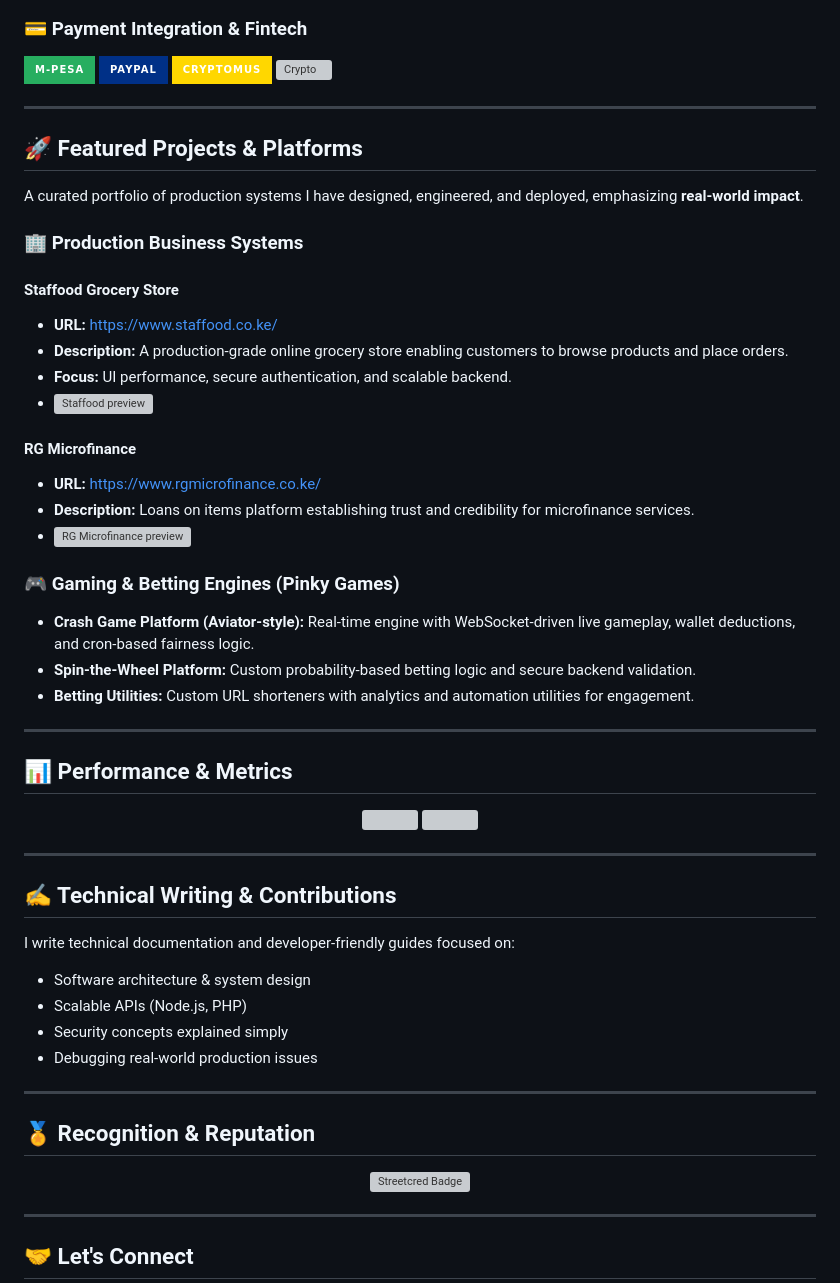
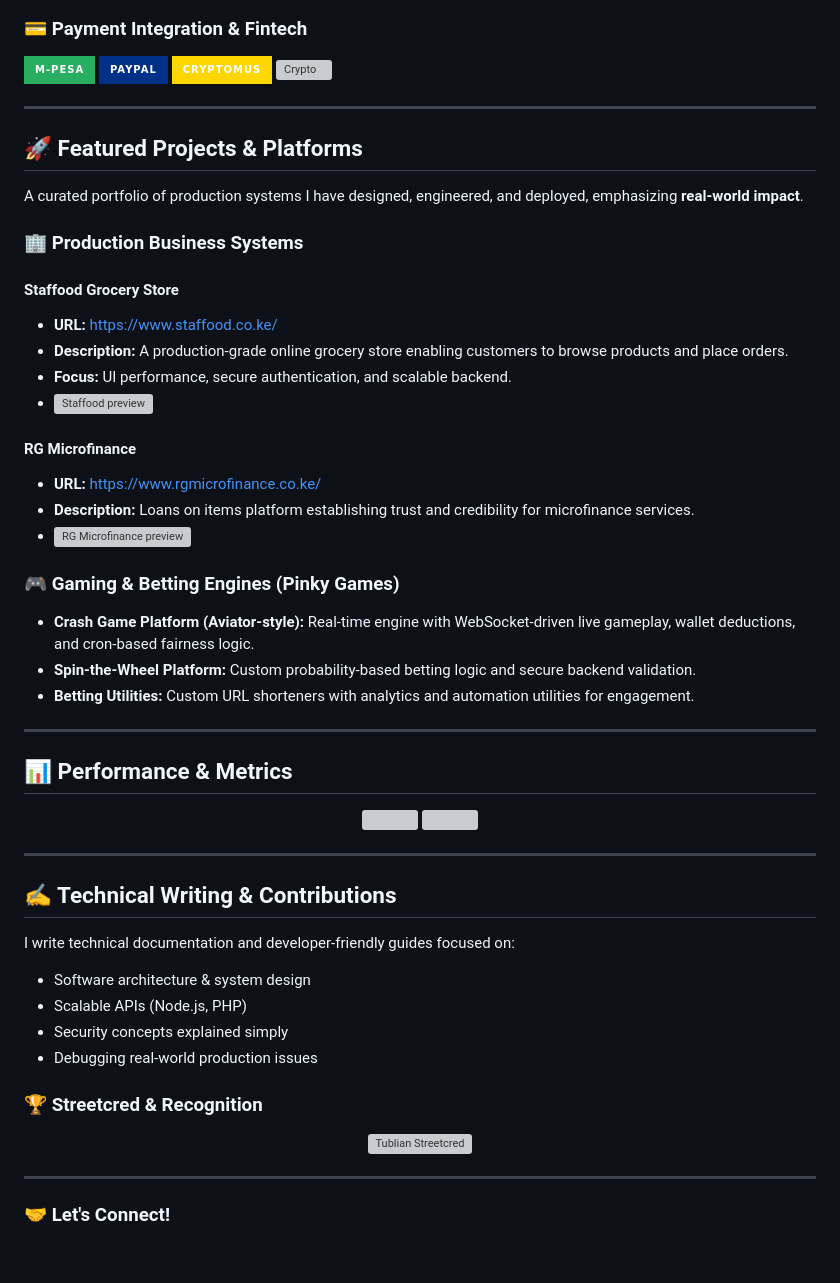
Before and after one commit to PsammystPrime/PsammystPrime, a Markdown page: README.md, the part around one of its changes. GitHub-like rendering; badges without logos; blank space fills up the shorter version; grey boxes are pictures that could not be loaded.

```diff
--- a/README.md
+++ b/README.md
@@ -47,10 +69,14 @@ My learning foundation was shaped by strong communities such as **The Odin Proje
 
 ### 💳 Payment Integration & Fintech
 <p>
-    <img src="https://img.shields.io/badge/M--Pesa-27AE60?style=for-the-badge&logo=safaricom&logoColor=white" height="35" alt="M-Pesa" />
-    <img src="https://img.shields.io/badge/PayPal-003087?style=for-the-badge&logo=paypal&logoColor=white" height="35" alt="PayPal" />
-    <img src="https://img.shields.io/badge/Cryptomus-FFD700?style=for-the-badge&logo=bitcoin&logoColor=black" height="35" alt="Cryptomus" />
-    <img src="https://img.shields.io/badge/Crypto-Bitcoin/USDT-2C3E50?style=for-the-badge&logo=binance&logoColor=white" height="35" alt="Crypto" />
+    <img src="https://img.shields.io/badge/M--Pesa-27AE60?style=for-the-badge&logo=safaricom&logoColor=white"
+        height="35" alt="M-Pesa" />
+    <img src="https://img.shields.io/badge/PayPal-003087?style=for-the-badge&logo=paypal&logoColor=white" height="35"
+        alt="PayPal" />
+    <img src="https://img.shields.io/badge/Cryptomus-FFD700?style=for-the-badge&logo=bitcoin&logoColor=black"
+        height="35" alt="Cryptomus" />
+    <img src="https://img.shields.io/badge/Crypto-Bitcoin/USDT-2C3E50?style=for-the-badge&logo=binance&logoColor=white"
+        height="35" alt="Crypto" />
 </p>
 
 ---
@@ -65,16 +91,20 @@ A curated portfolio of production systems I have designed, engineered, and deplo
 - **URL:** [https://www.staffood.co.ke/](https://www.staffood.co.ke/)
 - **Description:** A production-grade online grocery store enabling customers to browse products and place orders.
 - **Focus:** UI performance, secure authentication, and scalable backend.
-- <img src="https://api.microlink.io/?url=https://www.staffood.co.ke/&screenshot=true&meta=false&embed=screenshot.url" width="600" alt="Staffood preview" />
+- <img src="https://api.microlink.io/?url=https://www.staffood.co.ke/&screenshot=true&meta=false&embed=screenshot.url"
+    width="600" alt="Staffood preview" />
 
 #### **RG Microfinance**
 - **URL:** [https://www.rgmicrofinance.co.ke/](https://www.rgmicrofinance.co.ke/)
 - **Description:** Loans on items platform establishing trust and credibility for microfinance services.
-- <img src="https://api.microlink.io/?url=https://www.rgmicrofinance.co.ke/&screenshot=true&meta=false&embed=screenshot.url" width="600" alt="RG Microfinance preview" />
+- <img
+    src="https://api.microlink.io/?url=https://www.rgmicrofinance.co.ke/&screenshot=true&meta=false&embed=screenshot.url"
+    width="600" alt="RG Microfinance preview" />
 
 ### 🎮 Gaming & Betting Engines (Pinky Games)
 
-- **Crash Game Platform (Aviator-style):** Real-time engine with WebSocket-driven live gameplay, wallet deductions, and cron-based fairness logic.
+- **Crash Game Platform (Aviator-style):** Real-time engine with WebSocket-driven live gameplay, wallet deductions, and
+cron-based fairness logic.
 - **Spin-the-Wheel Platform:** Custom probability-based betting logic and secure backend validation.
 - **Betting Utilities:** Custom URL shorteners with analytics and automation utilities for engagement.
 
@@ -83,8 +113,10 @@ A curated portfolio of production systems I have designed, engineered, and deplo
 ## 📊 Performance & Metrics
 
 <p align="center">
-  <img src="https://github-readme-stats.vercel.app/api?username=PsammystPrime&show_icons=true&theme=radical&hide_border=true" height="165" />
-  <img src="https://github-readme-stats.vercel.app/api/top-langs?username=PsammystPrime&layout=compact&theme=radical&hide_border=true" height="165" />
+    <img src="https://github-readme-stats.vercel.app/api?username=PsammystPrime&show_icons=true&theme=radical&hide_border=true"
+        height="165" />
+    <img src="https://github-readme-stats.vercel.app/api/top-langs?username=PsammystPrime&layout=compact&theme=radical&hide_border=true"
+        height="165" />
 </p>
 
 ---
@@ -97,17 +129,15 @@ I write technical documentation and developer-friendly guides focused on:
 - Security concepts explained simply
 - Debugging real-world production issues
 
----
-
-## 🏅 Recognition & Reputation
+### 🏆 Streetcred & Recognition
 
 <div align="center">
   <a href="https://www.tublian.com/profile/PsammystPrime?ss=true">
-    <img src="https://rd3ps1doua.execute-api.us-east-1.amazonaws.com/dev/ft/profile/streetcred/badge/PsammystPrime?type=without_score" alt="Streetcred Badge">
+    <img src="https://rd3ps1doua.execute-api.us-east-1.amazonaws.com/dev/ft/profile/streetcred/badge/PsammystPrime?type=without_score" alt="Tublian Streetcred" />
   </a>
 </div>
 
 ---
 
-## 🤝 Let's Connect
+### 🤝 Let's Connect!
 
```
Also changed, not shown: other parts of README.md (+61 -41 lines).
